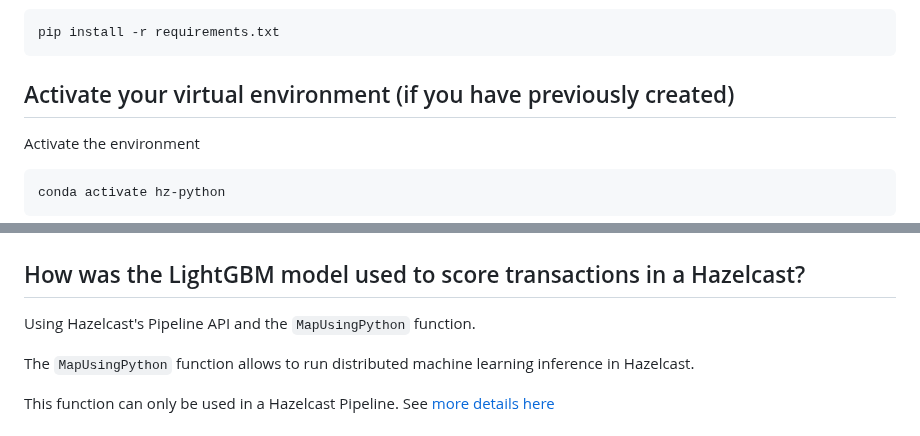
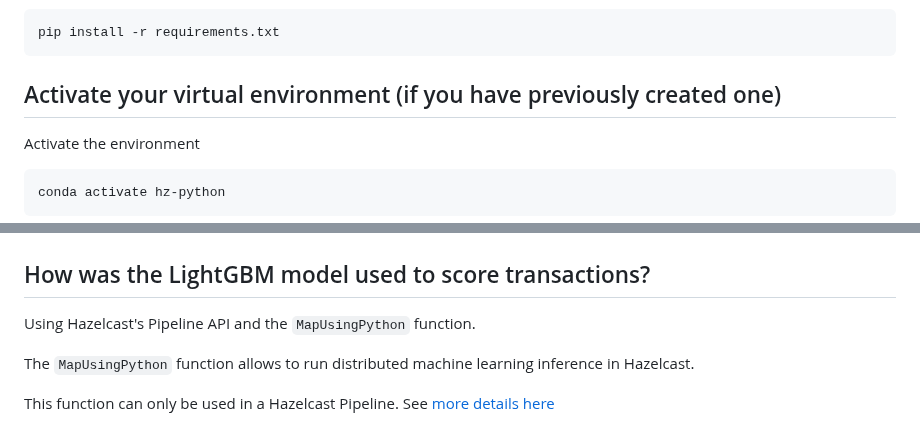
Before and after one commit to hazelcast/fraud-detection-python, a Markdown page: README.md, 2 parts joined by grey strips. Rendered like a GitHub page.

````diff
--- a/README.md
+++ b/README.md
@@ -124,7 +124,7 @@ Install Hazelcast Python client library on the Python environment
 ```
 pip install -r requirements.txt
 ```
-## Activate your virtual environment (if you have previously created)
+## Activate your virtual environment (if you have previously created one)
 Activate the environment
 ```
 conda activate hz-python
@@ -251,7 +252,7 @@ This [Google Colab Notebook](https://colab.research.google.com/drive/1x_j_9tZGwH
 When you execute all Cells in the notebook, you can download the trained model
 ![Download trained Model from Colab](./images/download-model.png)
 
-## How was the LightGBM model used to score transactions in a Hazelcast?
+## How was the LightGBM model used to score transactions?
 
 Using Hazelcast's Pipeline API and the `MapUsingPython` function.
 
````
Also changed, not shown: other parts of README.md (+2 -1 lines), images/create-pipeline.png.
